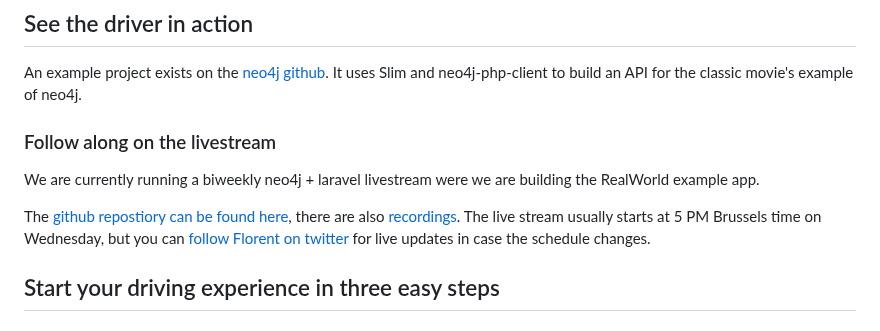
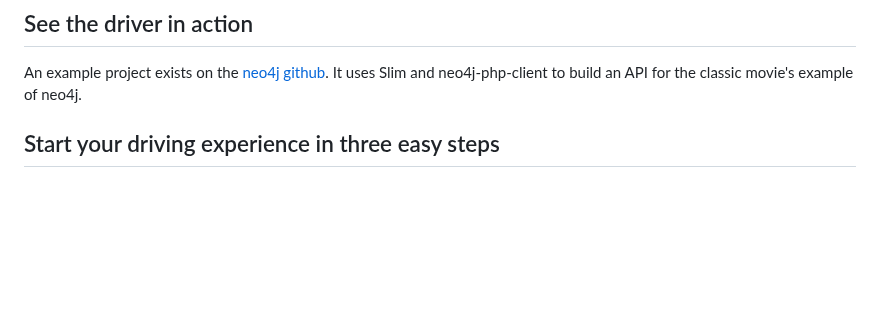
Before and after one commit to neo4j-php/neo4j-php-client, a Markdown page: README.md, the part around the change. GitHub-like rendering; blank space fills up the shorter version.

Commit message:
removed livestream ad

```diff
--- a/README.md
+++ b/README.md
@@ -20,12 +20,6 @@
 ## See the driver in action
 
 An example project exists on the [neo4j github](https://github.com/neo4j-examples/movies-neo4j-php-client). It uses Slim and neo4j-php-client to build an API for the classic movie's example of neo4j.
-
-### Follow along on the livestream
-
-We are currently running a biweekly neo4j + laravel livestream were we are building the RealWorld example app.
-
-The [github repostiory can be found here](https://github.com/neo4j-examples/php-laravel-neo4j-realworld-example), there are also [recordings](https://www.youtube.com/playlist?list=PL9Hl4pk2FsvViI9wmdDpRS7tZ8V6j4uJs). The live stream usually starts at 5 PM Brussels time on Wednesday, but you can [follow Florent on twitter](https://twitter.com/fbiville) for live updates in case the schedule changes.
 
 ## Start your driving experience in three easy steps
 
```
